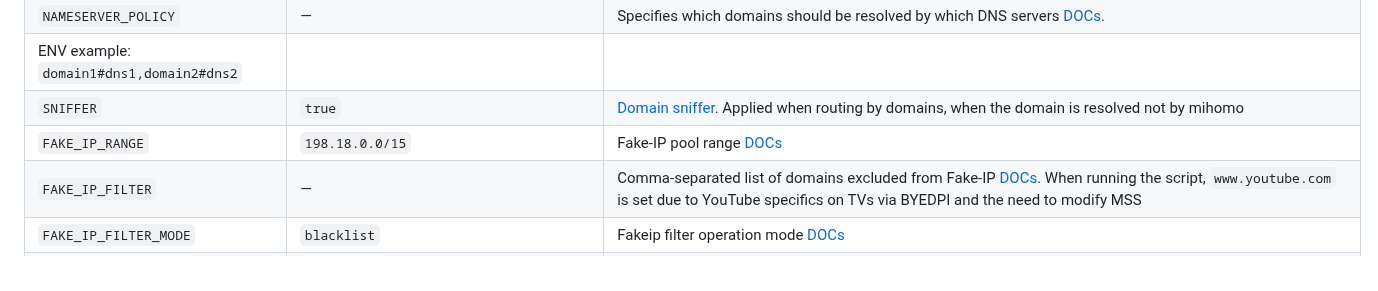
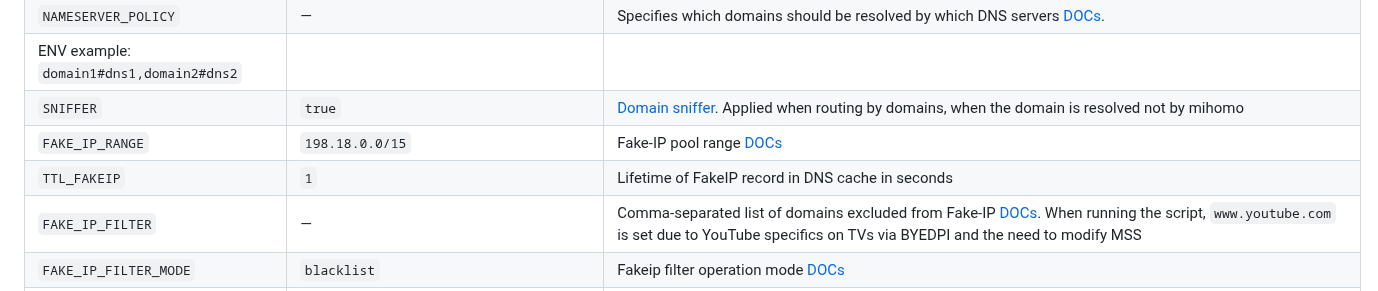
Before and after one commit to Medium1992/mihomo-proxy-ros, a Markdown page: README.md, the part around the change. Rendered like a GitHub page.

```diff
--- a/README.md
+++ b/README.md
@@ -56,6 +56,7 @@ as well as **adding new links** and other parameters via environment variables (
 ENV example: `domain1#dns1,domain2#dns2` |
 | `SNIFFER` | `true` | [Domain sniffer](https://wiki.metacubex.one/en/config/sniff). Applied when routing by domains, when the domain is resolved not by mihomo |
 | `FAKE_IP_RANGE` | `198.18.0.0/15` | Fake-IP pool range [DOCs](https://wiki.metacubex.one/en/config/dns/#fake-ip-range) |
+| `TTL_FAKEIP` | `1` | Lifetime of FakeIP record in DNS cache in seconds |
 | `FAKE_IP_FILTER` | — | Comma-separated list of domains excluded from Fake-IP [DOCs](https://wiki.metacubex.one/en/config/dns/#fake-ip-filter). When running the script, `www.youtube.com` is set due to YouTube specifics on TVs via BYEDPI and the need to modify MSS |
 | `FAKE_IP_FILTER_MODE` | `blacklist` | Fakeip filter operation mode [DOCs](https://wiki.metacubex.one/en/config/dns/#fake-ip-filter-mode-blacklist) |
 | `EXTERNAL_UI_URL` | [link](https://github.com/MetaCubeX/metacubexd/archive/refs/heads/gh-pages.zip) | Web interface link (zip archive) [DOCs](https://wiki.metacubex.one/en/config/general/#url) |
```
